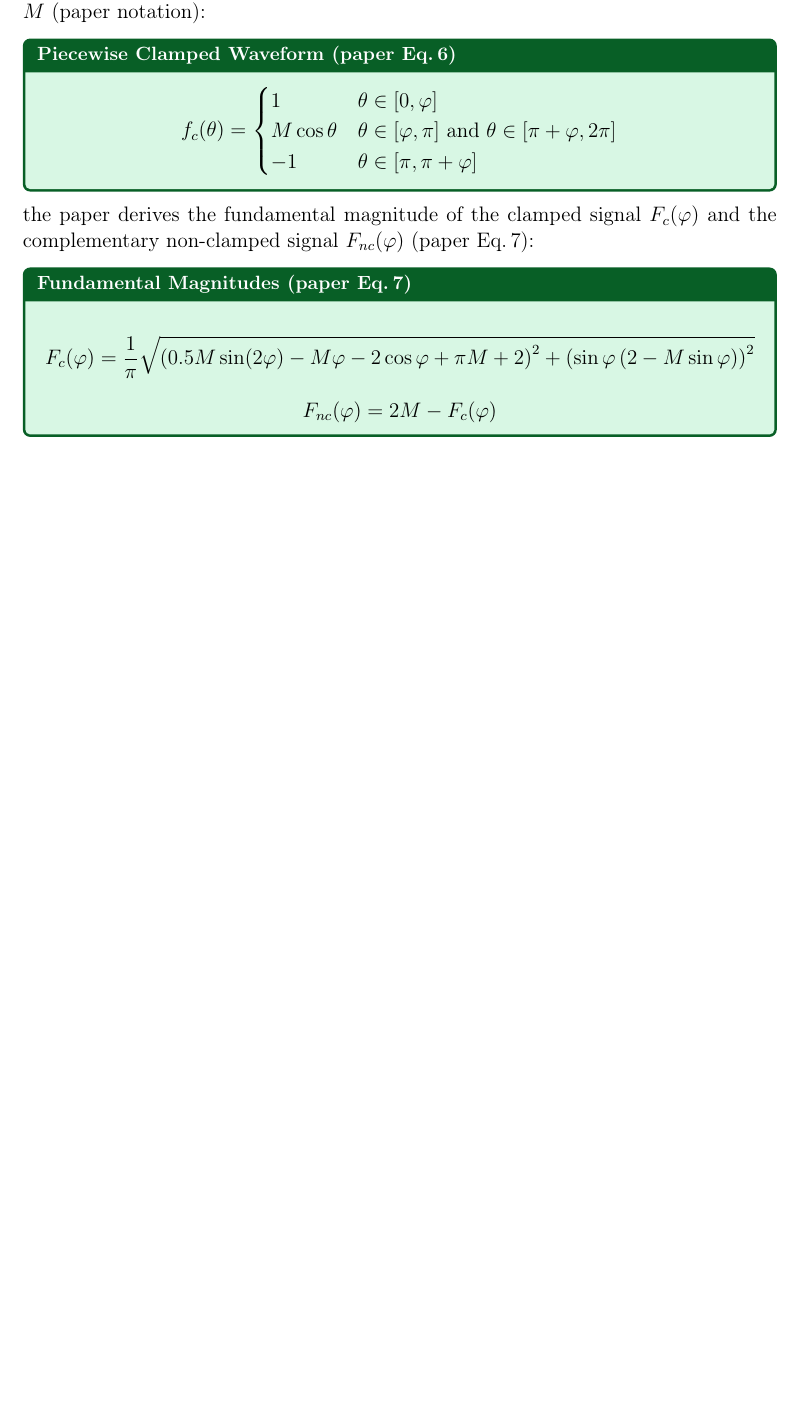
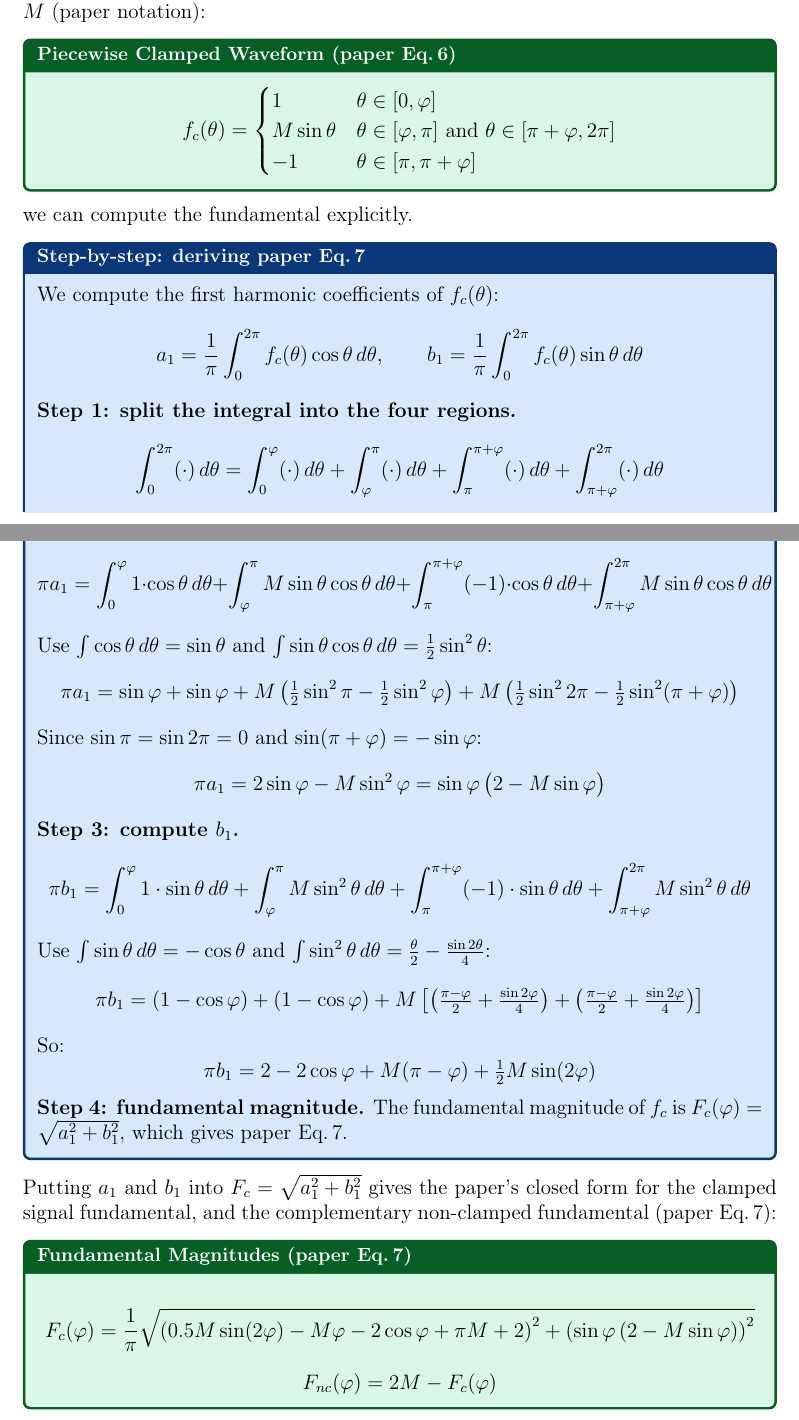
Before and after one commit to mouliT/CHB_learning, a LaTeX document (CHB_DC_Link_Voltage_Balancing.tex): part of page 13 of 16 before the commit and two parts of pages 13 and 14 of 16 after it, the two joined at a grey line, cut so that both start at the same text, the shorter picture padded with empty space. Compiled offline with pdfLaTeX.

Commit message:
Add step-by-step derivation of paper Eq. 7 in §3

```diff
--- a/CHB_DC_Link_Voltage_Balancing.tex
+++ b/CHB_DC_Link_Voltage_Balancing.tex
@@ -609,14 +609,84 @@ $M$ (paper notation):
 f_c(\theta)=
 \begin{cases}
 1 & \theta\in[0,\phic]\\
-M\cos\theta & \theta\in[\phic,\pi] \text{ and } \theta\in[\pi+\phic,2\pi]\\
+M\sin\theta & \theta\in[\phic,\pi] \text{ and } \theta\in[\pi+\phic,2\pi]\\
 -1 & \theta\in[\pi,\pi+\phic]
 \end{cases}
 \]
 \end{eqnbox}
 
-the paper derives the fundamental magnitude of the clamped signal $F_c(\phic)$ and
-the complementary non-clamped signal $F_{nc}(\phic)$ (paper Eq.\,7):
+we can compute the fundamental explicitly.
+
+\begin{circuitbox}[Step-by-step: deriving paper Eq.\,7]
+We compute the first harmonic coefficients of $f_c(\theta)$:
+\[
+a_1 = \frac{1}{\pi}\int_{0}^{2\pi} f_c(\theta)\cos\theta\,d\theta,
+\qquad
+b_1 = \frac{1}{\pi}\int_{0}^{2\pi} f_c(\theta)\sin\theta\,d\theta
+\]
+
+\textbf{Step 1: split the integral into the four regions.}
+\[
+\int_{0}^{2\pi} (\cdot)\,d\theta
+=
+\int_{0}^{\phic} (\cdot)\,d\theta
++\int_{\phic}^{\pi} (\cdot)\,d\theta
++\int_{\pi}^{\pi+\phic} (\cdot)\,d\theta
++\int_{\pi+\phic}^{2\pi} (\cdot)\,d\theta
+\]
+
+\textbf{Step 2: compute $a_1$.}
+\[
+\pi a_1
+=
+\int_{0}^{\phic} 1\cdot\cos\theta\,d\theta
++\int_{\phic}^{\pi} M\sin\theta\cos\theta\,d\theta
++\int_{\pi}^{\pi+\phic} (-1)\cdot\cos\theta\,d\theta
++\int_{\pi+\phic}^{2\pi} M\sin\theta\cos\theta\,d\theta
+\]
+Use $\int \cos\theta\,d\theta = \sin\theta$ and
+$\int \sin\theta\cos\theta\,d\theta = \tfrac{1}{2}\sin^2\theta$:
+\[
+\pi a_1
+= \sin\phic + \sin\phic + M\left(\tfrac{1}{2}\sin^2\pi - \tfrac{1}{2}\sin^2\phic\right)
++ M\left(\tfrac{1}{2}\sin^2 2\pi - \tfrac{1}{2}\sin^2(\pi+\phic)\right)
+\]
+Since $\sin\pi = \sin 2\pi = 0$ and $\sin(\pi+\phic) = -\sin\phic$:
+\[
+\pi a_1 = 2\sin\phic - M\sin^2\phic
+= \sin\phic\,\bigl(2 - M\sin\phic\bigr)
+\]
+
+\textbf{Step 3: compute $b_1$.}
+\[
+\pi b_1
+=
+\int_{0}^{\phic} 1\cdot\sin\theta\,d\theta
++\int_{\phic}^{\pi} M\sin^2\theta\,d\theta
++\int_{\pi}^{\pi+\phic} (-1)\cdot\sin\theta\,d\theta
++\int_{\pi+\phic}^{2\pi} M\sin^2\theta\,d\theta
+\]
+Use $\int \sin\theta\,d\theta = -\cos\theta$ and
+$\int \sin^2\theta\,d\theta = \tfrac{\theta}{2} - \tfrac{\sin 2\theta}{4}$:
+\[
+\pi b_1
+= (1-\cos\phic) + (1-\cos\phic)
++ M\left[\left(\tfrac{\pi-\phic}{2} + \tfrac{\sin 2\phic}{4}\right)
++\left(\tfrac{\pi-\phic}{2} + \tfrac{\sin 2\phic}{4}\right)\right]
+\]
+So:
+\[
+\pi b_1 = 2 - 2\cos\phic + M(\pi-\phic) + \tfrac{1}{2}M\sin(2\phic)
+\]
+
+\textbf{Step 4: fundamental magnitude.}
+The fundamental magnitude of $f_c$ is
+$F_c(\phic) = \sqrt{a_1^2 + b_1^2}$, which gives paper Eq.\,7.
+\end{circuitbox}
+
+Putting $a_1$ and $b_1$ into $F_c = \sqrt{a_1^2+b_1^2}$ gives the paper's closed form
+for the clamped signal fundamental, and the complementary non-clamped fundamental
+(paper Eq.\,7):
 
 \begin{eqnbox}[Fundamental Magnitudes (paper Eq.\,7)]
 \[
```
Also changed, not shown: CHB_DC_Link_Voltage_Balancing.tex (2 more changed lines).
